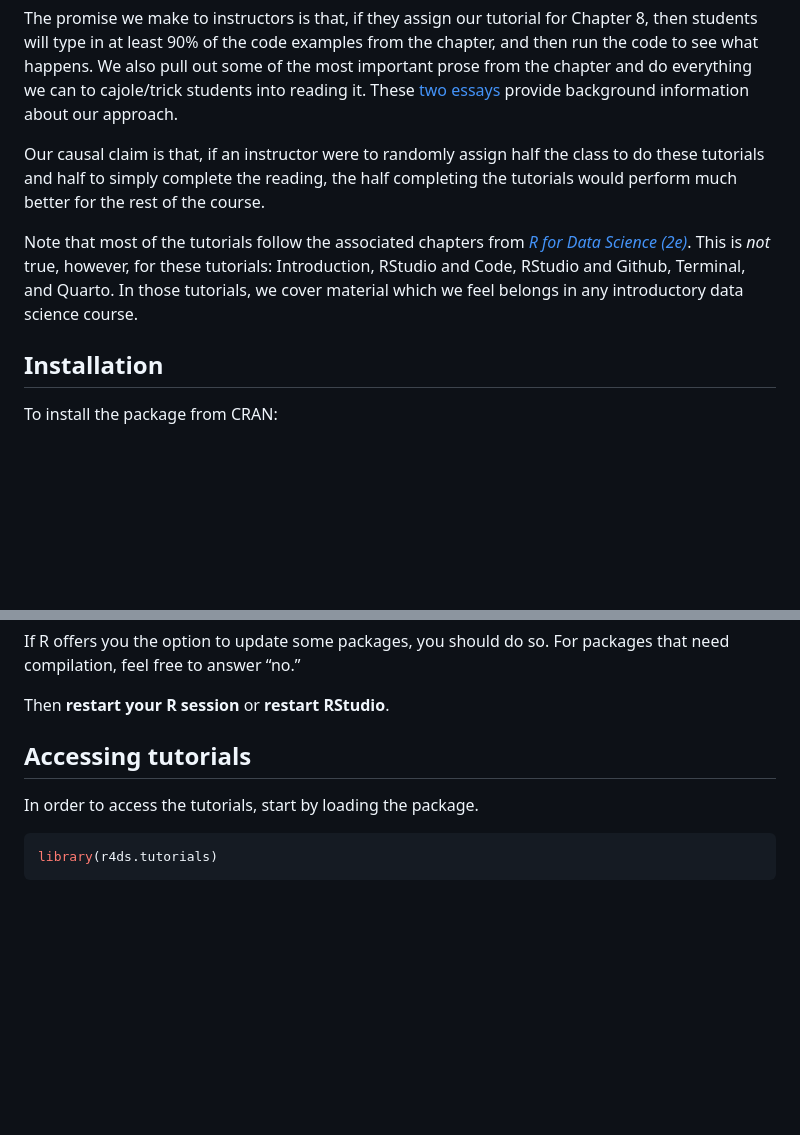
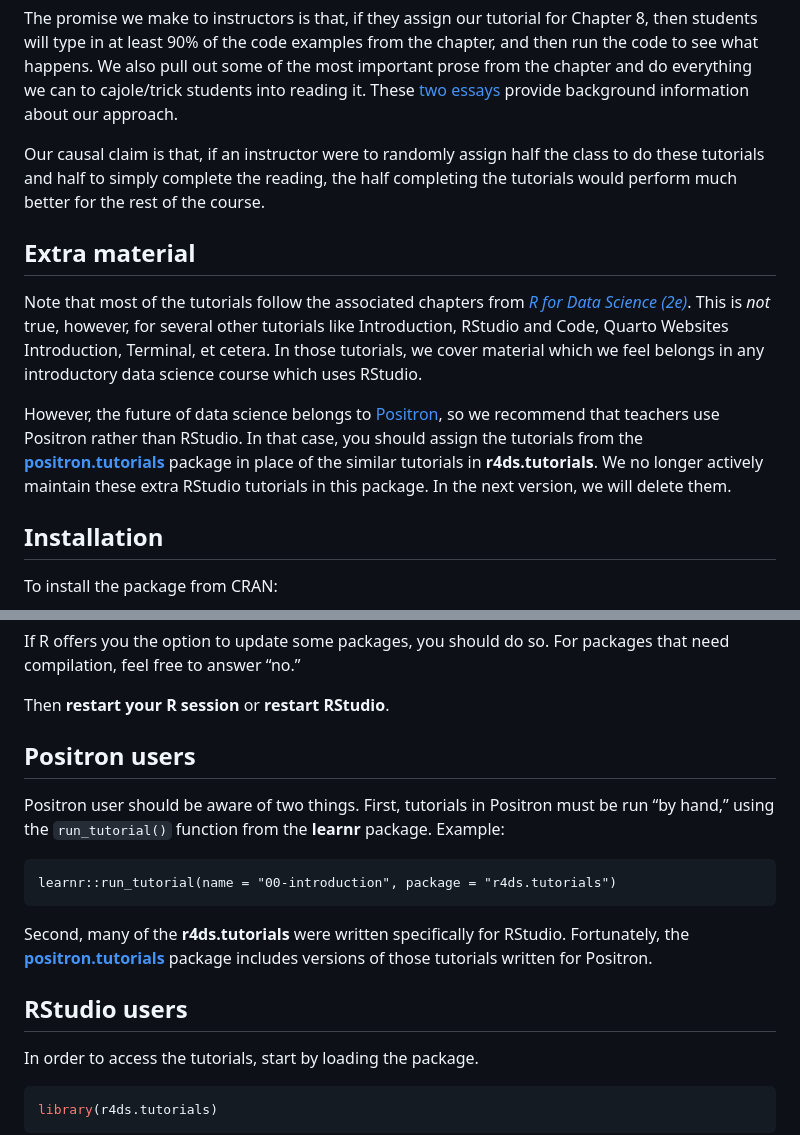
Before and after one commit to PPBDS/r4ds.tutorials, a Markdown page: README.md, 2 parts joined by grey strips. Rendered like a GitHub page; blank space fills up the shorter version.

Commit message:
push before CRAN submission

```diff
--- a/README.md
+++ b/README.md
@@ -40,11 +40,23 @@ the class to do these tutorials and half to simply complete the reading,
 the half completing the tutorials would perform much better for the rest
 of the course.
 
+## Extra material
+
 Note that most of the tutorials follow the associated chapters from [*R
 for Data Science (2e)*](https://r4ds.hadley.nz/). This is *not* true,
-however, for these tutorials: Introduction, RStudio and Code, RStudio
-and Github, Terminal, and Quarto. In those tutorials, we cover material
-which we feel belongs in any introductory data science course.
+however, for several other tutorials like Introduction, RStudio and
+Code, Quarto Websites Introduction, Terminal, et cetera. In those
+tutorials, we cover material which we feel belongs in any introductory
+data science course which uses RStudio.
+
+However, the future of data science belongs to
+[Positron](https://positron.posit.co/), so we recommend that teachers
+use Positron rather than RStudio. In that case, you should assign the
+tutorials from the
+**[positron.tutorials](https://ppbds.github.io/positron.tutorials/)**
+package in place of the similar tutorials in **r4ds.tutorials**. We no
+longer actively maintain these extra RStudio tutorials in this package.
+In the next version, we will delete them.
 
 ## Installation
 
@@ -66,7 +78,20 @@ For packages that need compilation, feel free to answer “no.”
 
 Then **restart your R session** or **restart RStudio**.
 
-## Accessing tutorials
+## Positron users
+
+Positron user should be aware of two things. First, tutorials in
+Positron must be run “by hand,” using the `run_tutorial()` function from
+the **learnr** package. Example:
+
+    learnr::run_tutorial(name = "00-introduction", package = "r4ds.tutorials")
+
+Second, many of the **r4ds.tutorials** were written specifically for
+RStudio. Fortunately, the
+**[positron.tutorials](https://ppbds.github.io/positron.tutorials/)**
+package includes versions of those tutorials written for Positron.
+
+## RStudio users
 
 In order to access the tutorials, start by loading the package.
 
```
